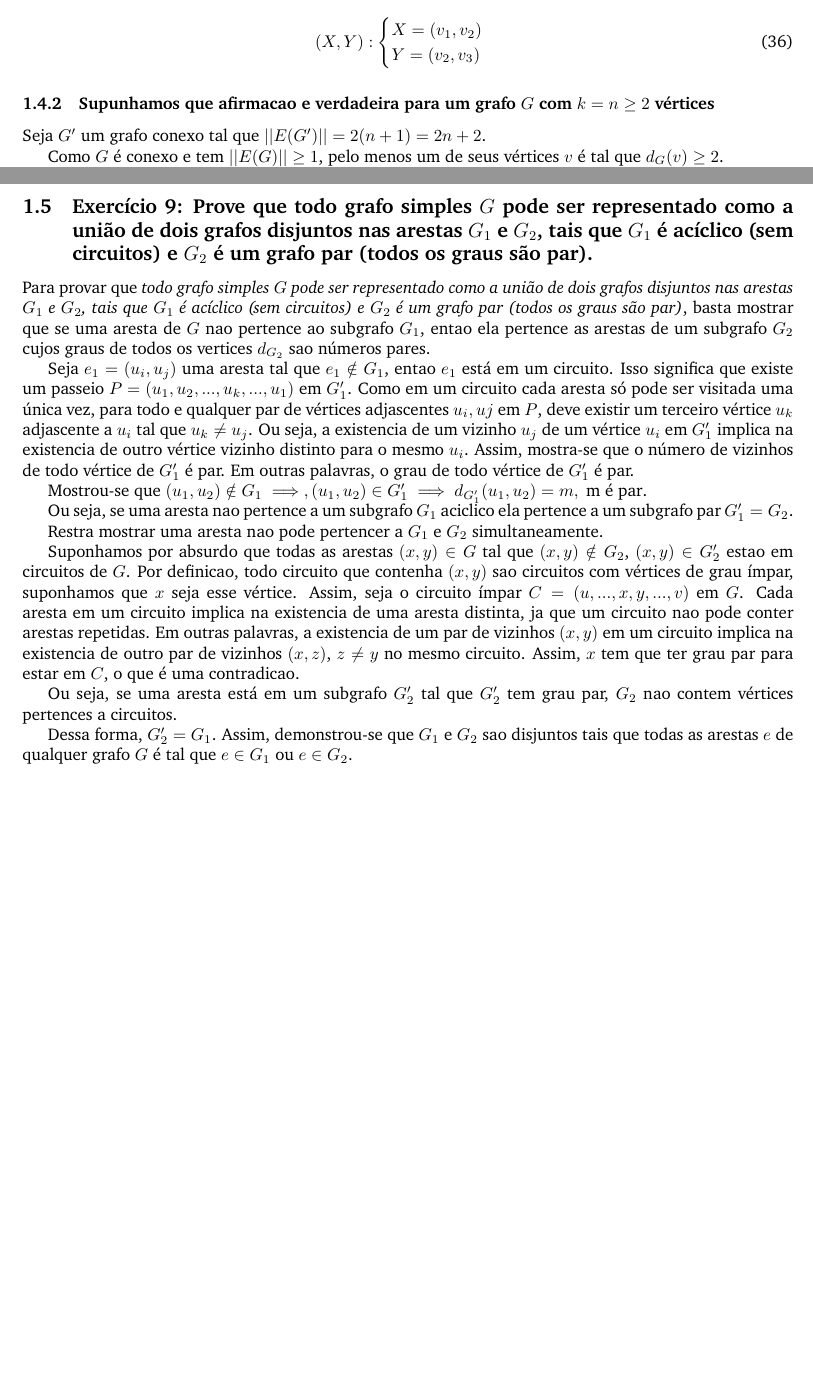
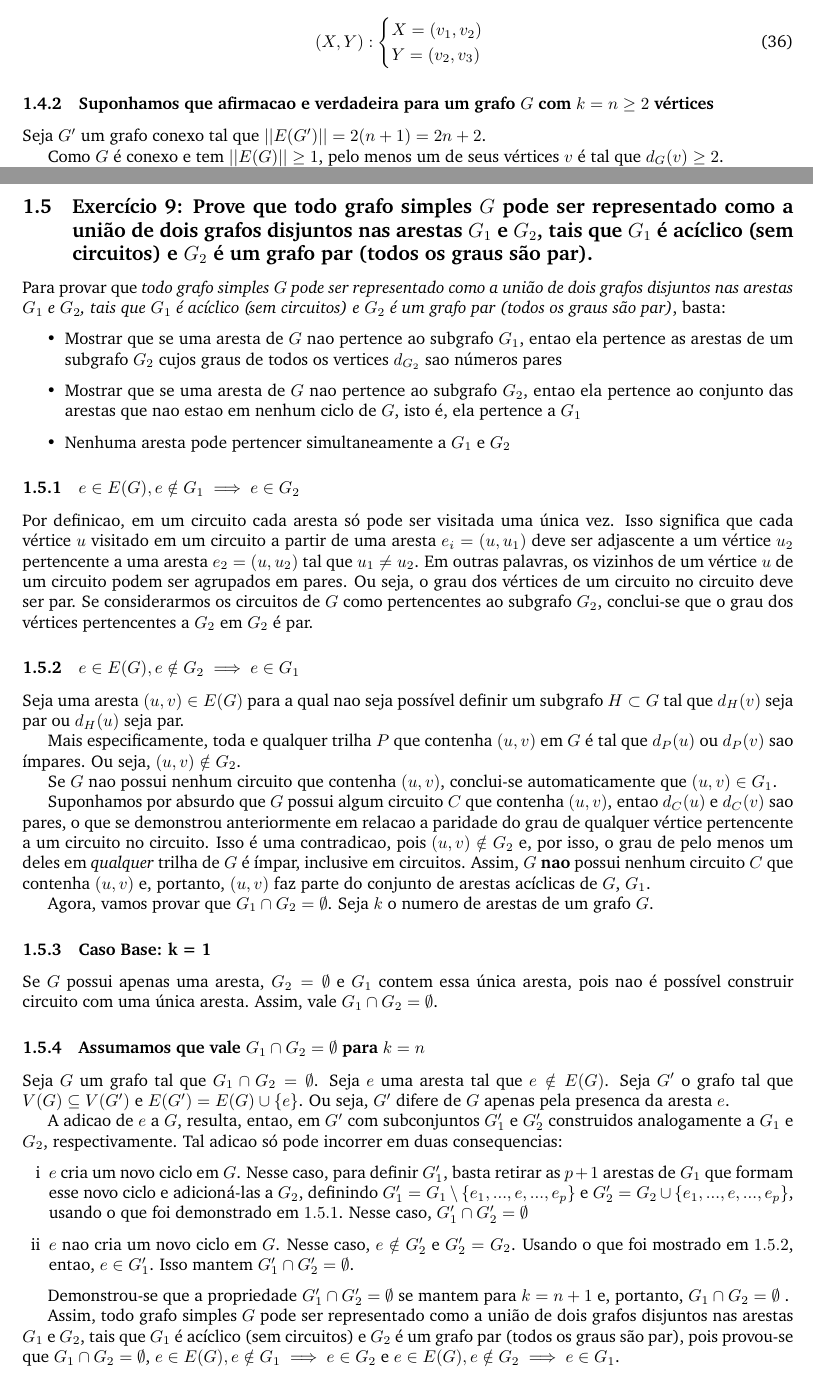
Before and after one commit to giogvn/medium_posts, a LaTeX document (intro_teoria_grafos/listas/main.tex): two parts of pages 5 and 6 of 6, joined at a grey line, cut so that both start at the same text, the shorter picture padded with empty space. Compiled offline with pdfLaTeX.

Commit message:
Finishes lista 1
Signed-off-by: Giovani Tavares <giovanitavares@outlook.com>

```diff
--- a/intro_teoria_grafos/listas/main.tex
+++ b/intro_teoria_grafos/listas/main.tex
@@ -227,7 +227,7 @@ Uma particao de $E(G)$ que é um caminho de comprimento $2$ é:
 \end{align}
 
 
-  \subsubsection{Supunhamos que afirmacao e verdadeira para um grafo $G$ com $k = n \geq 2$ vértices}
+  \subsubsection{Suponhamos que afirmacao e verdadeira para um grafo $G$ com $k = n \geq 2$ vértices}
 
   Seja $G'$ um grafo conexo tal que $||E(G')|| = 2(n+1) = 2n + 2$.
 
@@ -254,21 +254,54 @@ Uma particao de $E(G)$ que é um caminho de comprimento $2$ é:
 
    \subsection{Exercício 9: Prove que todo grafo simples $G$ pode ser representado como a união de dois grafos disjuntos nas arestas $G_1$ e $G_2$, tais que $G_1$ é acíclico (sem circuitos) e $G_2$ é um grafo par (todos os graus são par).}
 
-  Para provar que \textit{todo grafo simples $G$ pode ser representado como a união de dois grafos disjuntos nas arestas $G_1$ e $G_2$, tais que $G_1$ é acíclico (sem circuitos) e $G_2$ é um grafo par (todos os graus são par)}, basta mostrar que se uma aresta de $G$ nao pertence ao subgrafo $G_1$, entao ela pertence as arestas de um subgrafo $G_2$ cujos graus de todos os vertices $d_{G_2}$ sao números pares.
 
- Seja $e_1 = (u_i, u_j) $ uma aresta tal que $ e_1 \notin G_1$, entao $e_1$ está em um circuito. Isso significa que existe um passeio $P = (u_1,u_2, ..., u_k, ..., u_1)$ em $G_1 '$. Como em um circuito cada aresta só pode ser visitada uma única vez, para todo e qualquer par de vértices adjascentes $u_i, uj$ em $P$, deve existir um terceiro vértice $u_k$ adjascente a $u_i$ tal que $u_k \neq u_j$. Ou seja, a existencia de  um vizinho  $u_j$ de um vértice $u_i$ em $G_1'$ implica na existencia de outro vértice vizinho distinto para o mesmo $u_i$. Assim, mostra-se que o número de vizinhos de todo vértice de $G_1'$ é par. Em outras palavras, o grau de todo vértice de $G_1'$ é par.
+  Para provar que \textit{todo grafo simples $G$ pode ser representado como a união de dois grafos disjuntos nas arestas $G_1$ e $G_2$, tais que $G_1$ é acíclico (sem circuitos) e $G_2$ é um grafo par (todos os graus são par)}, basta:
 
- Mostrou-se que  $ (u_1,u_2) \notin G_1 \implies, (u_1,u_2) \in G_1' \implies d_{G_1'}(u_1,u_2) = m, \text{   m é par}$.
-
-  Ou seja, se uma aresta nao pertence a um subgrafo $G_1$ aciclico ela pertence a um subgrafo par $G_1'= G_2$.
-
-Restra mostrar uma aresta nao pode pertencer a $G_1$ e $G_2$ simultaneamente.
-
-Suponhamos por absurdo que todas as arestas $(x,y) \in G$ tal que $(x,y) \notin G_2$, $(x,y) \in G_2'$  estao em circuitos de $G$. Por definicao, todo circuito que contenha $(x,y)$ sao circuitos com vértices de grau ímpar, suponhamos que $x$ seja esse vértice. Assim, seja o circuito ímpar $C = (u,..., x,y,...,v)$ em $G$. Cada aresta em um circuito implica na existencia de uma aresta distinta, ja que um circuito nao pode conter arestas repetidas. Em outras palavras, a existencia de um par de vizinhos $(x,y)$ em um circuito implica na existencia de outro par de vizinhos  $(x,z)$, $z \neq y$ no mesmo circuito.  Assim,  $x$ tem que ter grau par para estar em $C$, o que é uma contradicao.
-
-Ou seja, se uma aresta está em um subgrafo $G_2'$ tal que $G_2'$ tem grau par, $G_2$ nao contem vértices pertences a circuitos.
-
-Dessa forma, $G_2'= G_1$. Assim, demonstrou-se que $G_1$ e $G_2$ sao disjuntos tais que todas as arestas $e$ de qualquer grafo $G$ é tal que $e \in G_1$ ou $e \in G_2$.
+  \begin{itemize}
+  	\item Mostrar que se uma aresta de $G$ nao pertence ao subgrafo $G_1$, entao ela pertence as arestas de um subgrafo $G_2$ cujos graus de todos os vertices $d_{G_2}$ sao números pares
+  	\item Mostrar que se uma aresta de $G$ nao pertence ao subgrafo $G_2$, entao ela pertence ao conjunto das arestas que nao estao em nenhum ciclo de $G$, isto é, ela pertence a $G_1$
+  	\item Nenhuma aresta pode pertencer simultaneamente a $G_1$ e $G_2$
+  \end{itemize}
 
 
+ \subsubsection{$e \in E(G), e \notin G_1 \implies e  \in G_2 $}
+
+Por definicao, em um circuito cada aresta só pode ser visitada uma única vez. Isso significa que cada vértice $u$ visitado em um circuito a partir de uma aresta $e_i = (u, u_1)$  deve ser adjascente a um vértice $u_2$ pertencente a uma aresta $e_2 = (u,u_2)$ tal que $u_1 \neq u_2$. Em outras palavras, os vizinhos de um vértice $u$ de um circuito podem ser agrupados em pares. Ou seja, o grau dos vértices de um circuito no circuito deve ser par. Se considerarmos os circuitos de $G$ como pertencentes ao subgrafo $G_2$, conclui-se que o grau dos vértices pertencentes a $G_2$  em  $G_2$ é par.
+
+
+ \subsubsection{$e \in E(G), e \notin G_2\implies e  \in G_1 $}
+
+Seja uma aresta $(u,v) \in E(G)$ para a qual nao seja possível definir um subgrafo $H \subset G$ tal que $d_{H}(v)$ seja par ou $d_{H}(u)$ seja par.
+
+Mais especificamente, toda e qualquer trilha $P$ que contenha $(u,v)$ em $G$ é tal que $d_P(u)$ ou $d_P(v)$ sao ímpares. Ou seja, $(u,v) \notin G_2$.
+
+Se $G$ nao possui nenhum circuito que contenha $(u,v)$, conclui-se automaticamente que  $(u,v) \in G_1$.
+
+Suponhamos por absurdo que $G$ possui algum circuito $C$ que contenha $(u,v)$, entao $d_C(u)$ e $d_C(v)$ sao pares, o que se demonstrou anteriormente em relacao a paridade do grau de qualquer vértice pertencente a um circuito no circuito. Isso é uma contradicao, pois $(u,v) \notin G_2$ e, por isso, o grau de pelo menos um deles em \textit{qualquer} trilha de $G$ é ímpar, inclusive em circuitos. Assim, $G$ \textbf{nao} possui nenhum circuito $C$ que contenha $(u,v)$ e, portanto, $(u,v)$ faz parte do conjunto de arestas acíclicas de $G$, $G_1$.
+
+
+Agora, vamos provar que $ G_1 \cap G_2 = \emptyset $. Seja $k$ o numero de arestas de um grafo $G$.
+
+\subsubsection{Caso Base: k = 1}
+
+Se $G$ possui apenas uma aresta, $G_2 = \emptyset$ e $G_1$ contem essa única aresta, pois nao é possível construir circuito com uma única aresta. Assim, vale $G_1 \cap G_2 = \emptyset$.
+
+
+\subsubsection{Assumamos que  vale $G_1 \cap G_2 = \emptyset$ para $k = n$}
+
+Seja $G$ um grafo tal que  $G_1 \cap G_2 = \emptyset$. Seja $e$ uma aresta tal que $e \notin E(G)$. Seja $G'$ o grafo tal que $V(G) \subseteq V(G')$ e $E(G') = E(G) \cup \{e\} $. Ou seja, $G'$  difere de $G$ apenas pela presenca da aresta $e$.
+
+A adicao de $e$ a $G$, resulta, entao, em $G'$ com subconjuntos $G_1'$ e $G_2'$ construidos analogamente a $G_1$ e $G_2$, respectivamente. Tal adicao só pode incorrer em duas consequencias:
+
+\begin{enumerate}[i]
+	\item $e$ cria um novo ciclo em $G$. Nesse caso, para definir $G_1'$, basta retirar as $p + 1$ arestas de $G_1$ que formam esse novo ciclo e adicioná-las a $G_2$,  definindo $G_1' = G_1 \setminus \{e_1, ..., e, ..., e_p\}$ e  $G_2' = G_2 \cup \{e_1, ..., e, ..., e_p\}$, usando o que foi demonstrado em $1.5.1$. Nesse caso,  $G_1' \cap G_2' = \emptyset$
+
+	\item $e$ nao cria um novo ciclo em $G$. Nesse caso, $e \notin G_2'$ e $G_2' = G_2$. Usando o que foi mostrado em $1.5.2$, entao, $e \in G_1'$. Isso mantem $G_1' \cap G_2' = \emptyset$.
+ \end{enumerate}
+
+ Demonstrou-se que a propriedade $G_1' \cap G_2' = \emptyset$  se mantem para $k = n + 1$ e, portanto, $G_1 \cap G_2 = \emptyset$ .
+
+
+Assim, todo grafo simples $G$ pode ser representado como a união de dois grafos disjuntos nas arestas $G_1$ e $G_2$, tais que $G_1$ é acíclico (sem circuitos) e $G_2$ é um grafo par (todos os graus são par),  pois   provou-se que $G_1 \cap G_2 = \emptyset$, $e \in E(G), e \notin G_1 \implies e  \in G_2 $ e $e \in E(G), e \notin G_2\implies e  \in G_1 $.
+
 \end{document}
```
Also changed, not shown: intro_teoria_grafos/listas/main.pdf, 3 other files.
